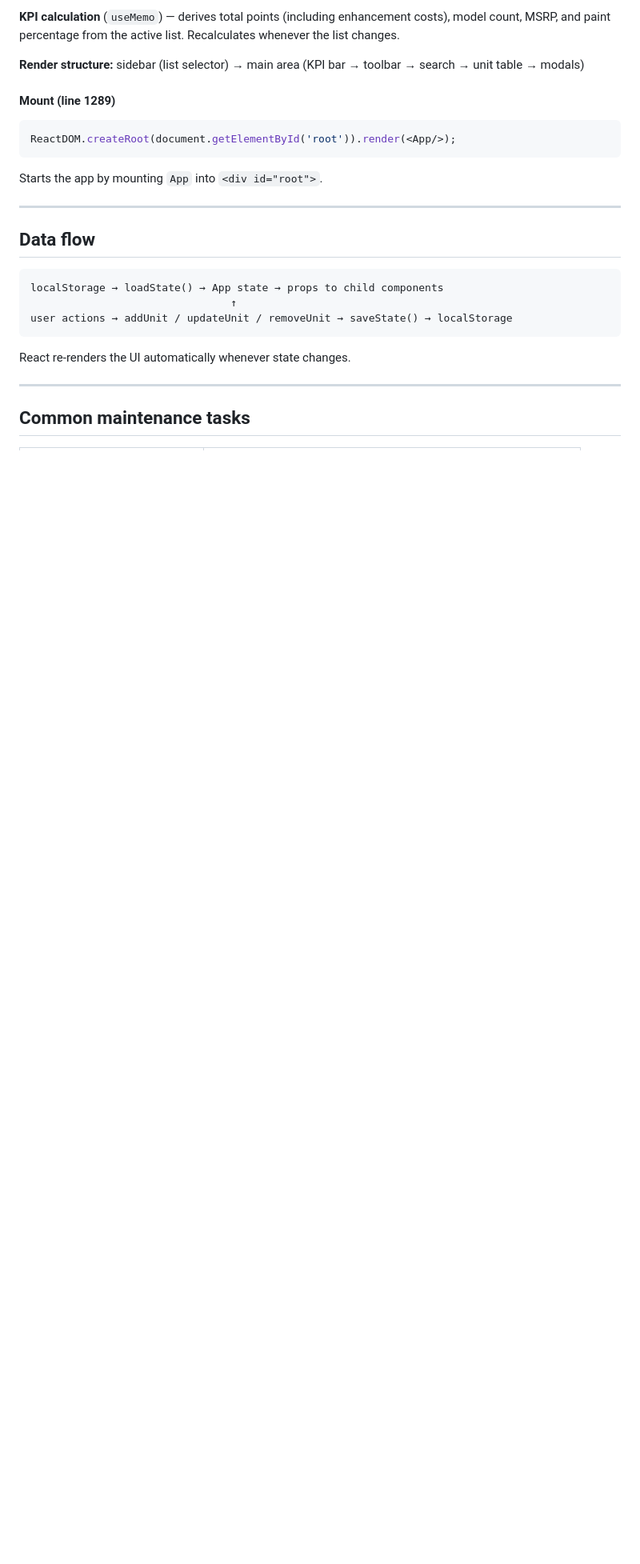
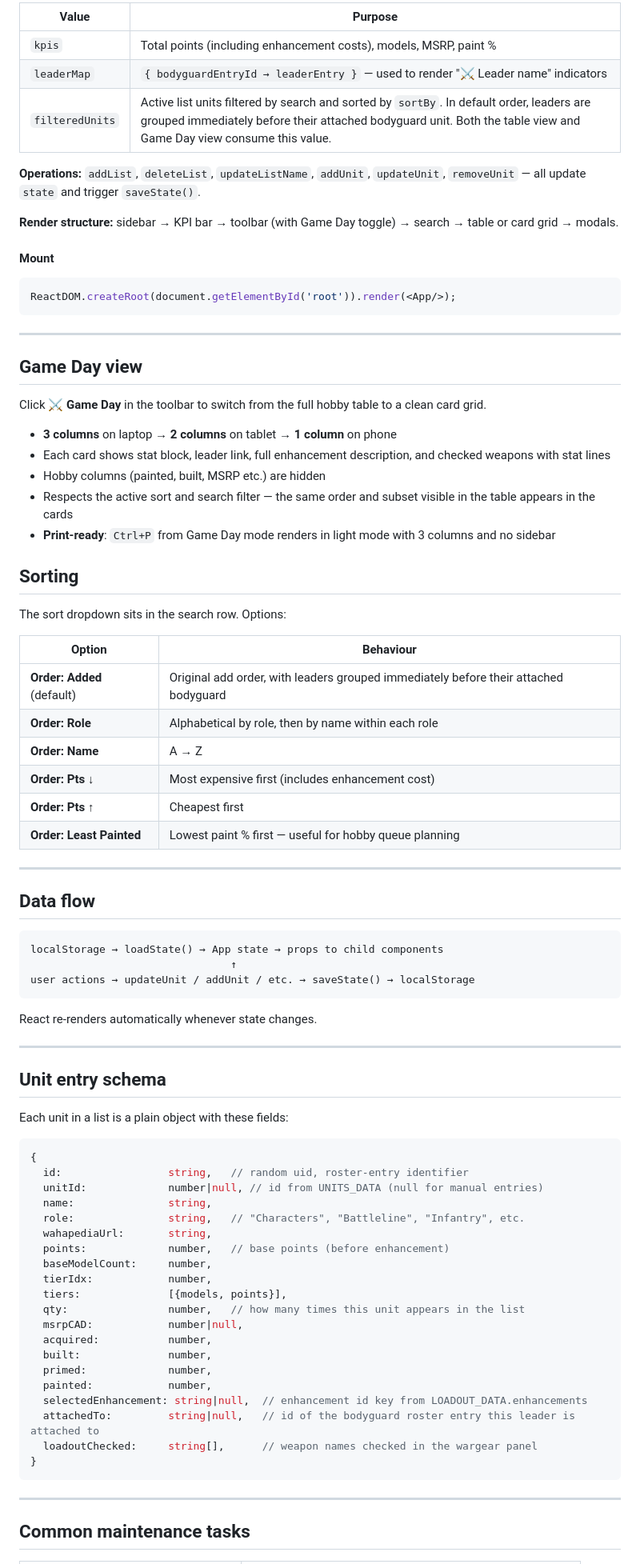
Before and after one commit to minutmaidman/warhammer-tracker, a Markdown page: README.md, the part around one of its changes. Shown at 80% size. Drawn GitHub-style; blank space fills up the shorter version.

Commit message:
add gameday view and updated readme

````diff
--- a/README.md
+++ b/README.md
@@ -137,15 +151,44 @@ The root component — owns all state and renders the full page layout.
 
-**KPI calculation** (`useMemo`) — derives total points (including enhancement costs), model count, MSRP, and paint percentage from the active list. Recalculates whenever the list changes.
+| Value | Purpose |
+|---|---|
+| `kpis` | Total points (including enhancement costs), models, MSRP, paint % |
+| `leaderMap` | `{ bodyguardEntryId → leaderEntry }` — used to render "⚔ Leader name" indicators |
+| `filteredUnits` | Active list units filtered by search and sorted by `sortBy`. In default order, leaders are grouped immediately before their attached bodyguard unit. Both the table view and Game Day view consume this value. |
 
-**Render structure:** sidebar (list selector) → main area (KPI bar → toolbar → search → unit table → modals)
+**Operations:** `addList`, `deleteList`, `updateListName`, `addUnit`, `updateUnit`, `removeUnit` — all update `state` and trigger `saveState()`.
 
-#### Mount (line 1289)
+**Render structure:** sidebar → KPI bar → toolbar (with Game Day toggle) → search → table or card grid → modals.
+
+#### Mount
 
 ```js
 ReactDOM.createRoot(document.getElementById('root')).render(<App/>);
 ```
 
-Starts the app by mounting `App` into `<div id="root">`.
+---
+
+## Game Day view
+
+Click **⚔ Game Day** in the toolbar to switch from the full hobby table to a clean card grid.
+
+- **3 columns** on laptop → **2 columns** on tablet → **1 column** on phone
+- Each card shows stat block, leader link, full enhancement description, and checked weapons with stat lines
+- Hobby columns (painted, built, MSRP etc.) are hidden
+- Respects the active sort and search filter — the same order and subset visible in the table appears in the cards
+- **Print-ready**: `Ctrl+P` from Game Day mode renders in light mode with 3 columns and no sidebar
+
+## Sorting
+
+The sort dropdown sits in the search row. Options:
+
+| Option | Behaviour |
+|---|---|
+| **Order: Added** (default) | Original add order, with leaders grouped immediately before their attached bodyguard |
+| **Order: Role** | Alphabetical by role, then by name within each role |
+| **Order: Name** | A → Z |
+| **Order: Pts ↓** | Most expensive first (includes enhancement cost) |
+| **Order: Pts ↑** | Cheapest first |
+| **Order: Least Painted** | Lowest paint % first — useful for hobby queue planning |
 
 ---
 
@@ -154,10 +197,39 @@ Starts the app by mounting `App` into `<div id="root">`.
 ```
 localStorage → loadState() → App state → props to child components
                                 ↑
-user actions → addUnit / updateUnit / removeUnit → saveState() → localStorage
+user actions → updateUnit / addUnit / etc. → saveState() → localStorage
 ```
 
-React re-renders the UI automatically whenever state changes.
+React re-renders automatically whenever state changes.
+
+---
+
+## Unit entry schema
+
+Each unit in a list is a plain object with these fields:
+
+```js
+{
+  id:                 string,   // random uid, roster-entry identifier
+  unitId:             number|null, // id from UNITS_DATA (null for manual entries)
+  name:               string,
+  role:               string,   // "Characters", "Battleline", "Infantry", etc.
+  wahapediaUrl:       string,
+  points:             number,   // base points (before enhancement)
+  baseModelCount:     number,
+  tierIdx:            number,
+  tiers:              [{models, points}],
+  qty:                number,   // how many times this unit appears in the list
+  msrpCAD:            number|null,
+  acquired:           number,
+  built:              number,
+  primed:             number,
+  painted:            number,
+  selectedEnhancement: string|null,  // enhancement id key from LOADOUT_DATA.enhancements
+  attachedTo:         string|null,   // id of the bodyguard roster entry this leader is attached to
+  loadoutChecked:     string[],      // weapon names checked in the wargear panel
+}
+```
 
 ---
 
````
Also changed, not shown: other parts of README.md (+73 -55 lines).
